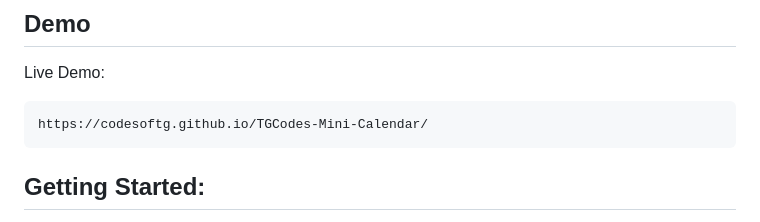
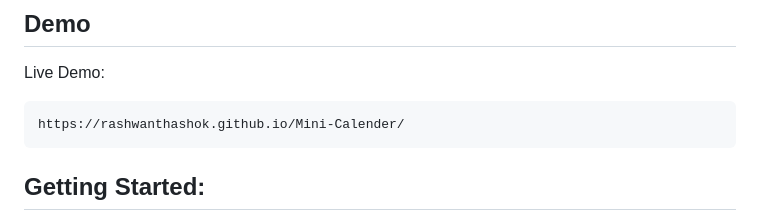
Before and after one commit to rashwanthashok/Mini-Calender, a Markdown page: README.md, the part around the change. GitHub-like rendering.

```diff
--- a/README.md
+++ b/README.md
@@ -16,7 +16,7 @@ Rashwanth Mini Calendar is a simple web project that displays the current date,
 
 Live Demo:
 
-    https://codesoftg.github.io/TGCodes-Mini-Calendar/
+    https://rashwanthashok.github.io/Mini-Calender/
 ## Getting Started:
 
 To use the Rashwanth Mini Calendar web page, follow these steps:
```
